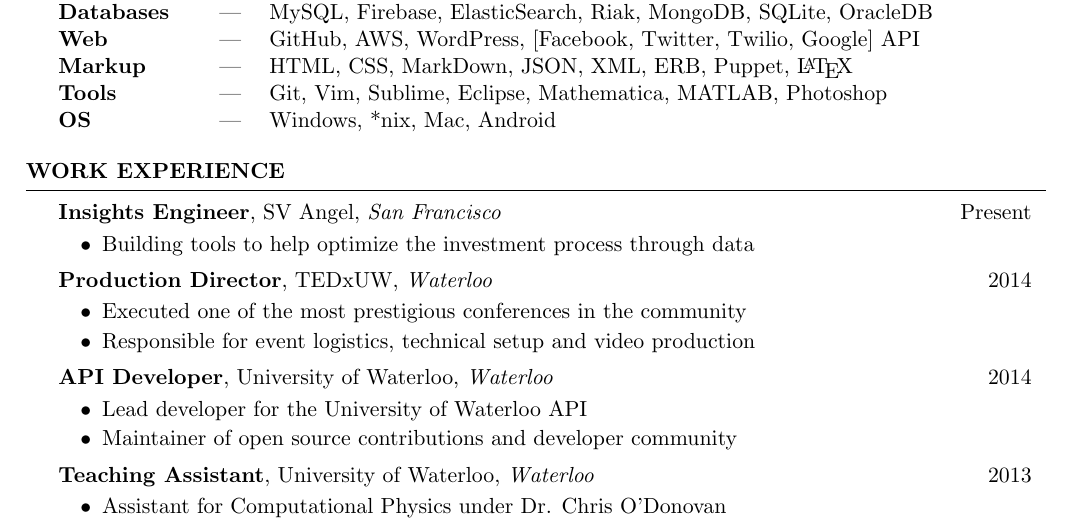
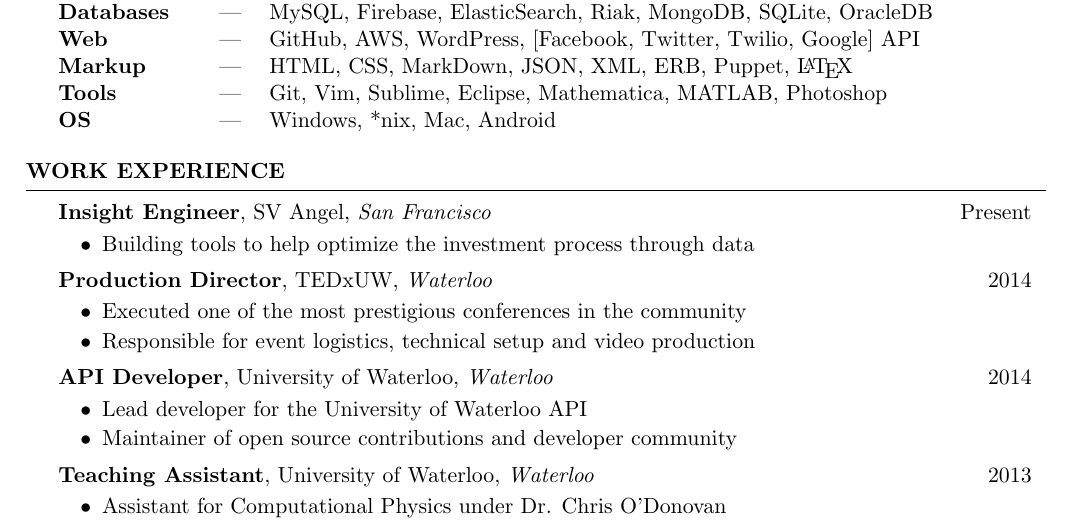
Before and after one commit to KartikTalwar/resume, a LaTeX CV (resume.tex): part of page 1 of 2, cut so that both start at the same text. Compiled offline with pdfLaTeX.

Commit message:
lol typo

```diff
--- a/resume.tex
+++ b/resume.tex
@@ -25,7 +25,7 @@
 
   \begin{rSection}{Work Experience}
 
-    \begin{rSubsection}{Insights Engineer}{SV Angel}{San Francisco}{Present}
+    \begin{rSubsection}{Insight Engineer}{SV Angel}{San Francisco}{Present}
       \item Building tools to help optimize the investment process through data
     \end{rSubsection}
 
```
Also changed, not shown: resume.pdf.
